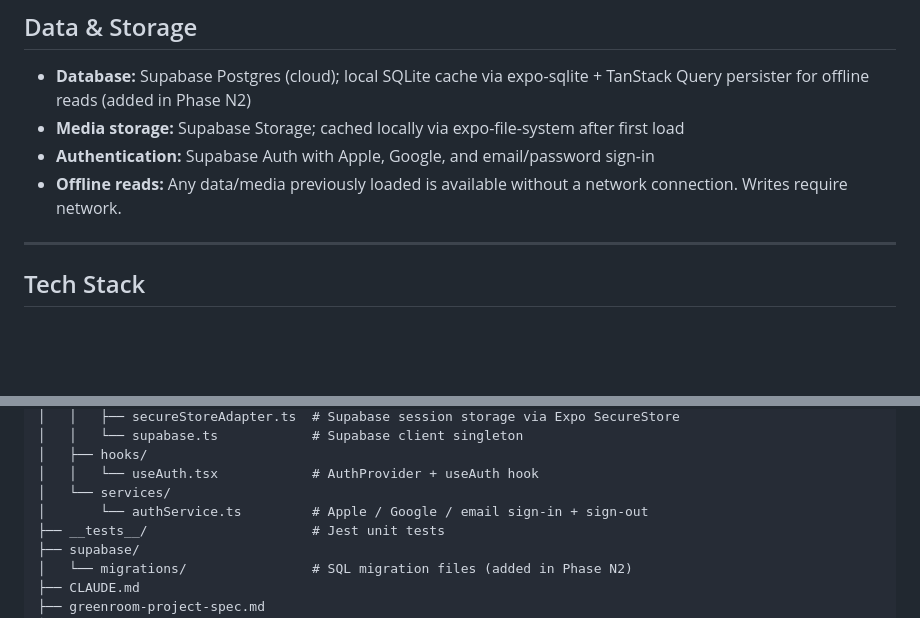
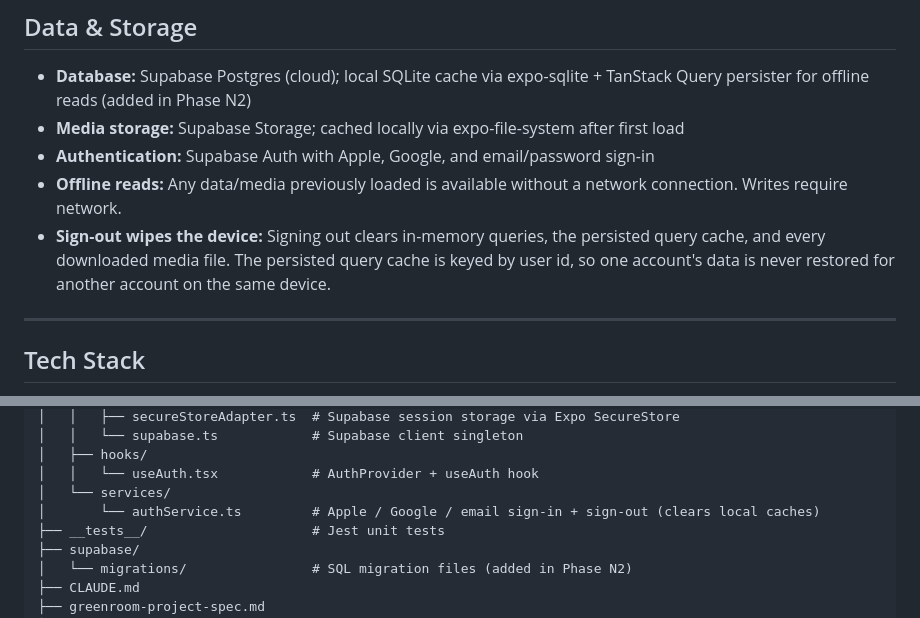
Before and after one commit to revant321/greenroom, a Markdown page: greenroom-project-spec.md, 2 parts joined by grey strips. Rendered like a GitHub page; blank space fills up the shorter version.

```diff
--- a/greenroom-project-spec.md
+++ b/greenroom-project-spec.md
@@ -104,6 +104,7 @@ Cloud sync via Supabase IS the backup. There is no manual export/import file for
 - **Media storage:** Supabase Storage; cached locally via expo-file-system after first load
 - **Authentication:** Supabase Auth with Apple, Google, and email/password sign-in
 - **Offline reads:** Any data/media previously loaded is available without a network connection. Writes require network.
+- **Sign-out wipes the device:** Signing out clears in-memory queries, the persisted query cache, and every downloaded media file. The persisted query cache is keyed by user id, so one account's data is never restored for another account on the same device.
 
 ---
 
@@ -227,7 +228,7 @@ greenroom/
 │   ├── hooks/
 │   │   └── useAuth.tsx            # AuthProvider + useAuth hook
 │   └── services/
-│       └── authService.ts         # Apple / Google / email sign-in + sign-out
+│       └── authService.ts         # Apple / Google / email sign-in + sign-out (clears local caches)
 ├── __tests__/                     # Jest unit tests
 ├── supabase/
 │   └── migrations/                # SQL migration files (added in Phase N2)
```
Also changed, not shown: CLAUDE.md (+11 -9 lines).
